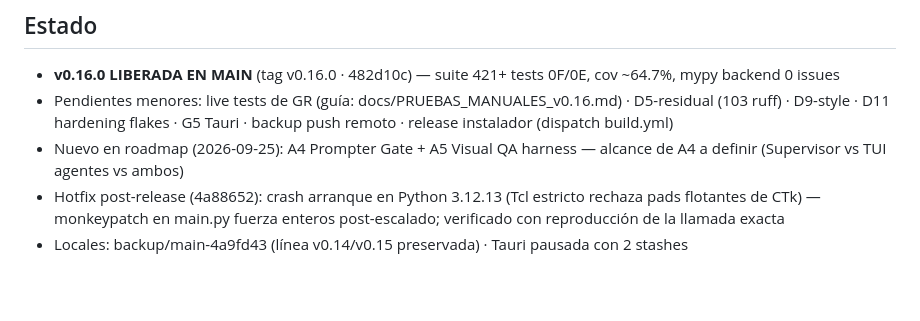
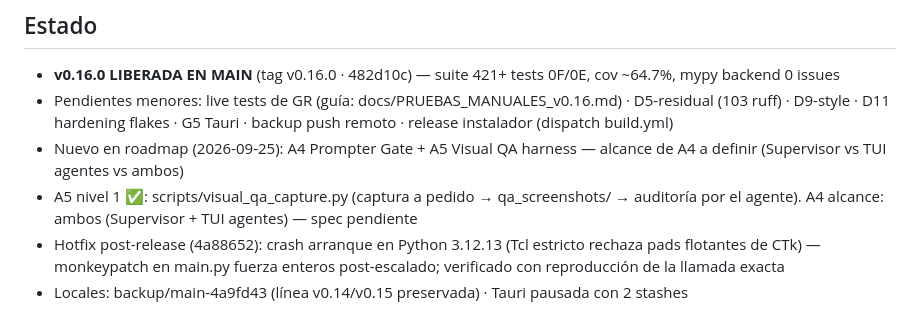
Before and after one commit to CENFARG/Audio2TextCENF, a Markdown page: odd/tasks/MASTER.md, the part around the change. Drawn GitHub-style; blank space fills up the shorter version.

Commit message:
docs(tasks): A5 level 1 harness done - A4 scope both

```diff
--- a/odd/tasks/MASTER.md
+++ b/odd/tasks/MASTER.md
@@ -77,6 +77,7 @@ config/version_info.txt (+3 variantes), setup.py, config/version.json (manifest
 - **v0.16.0 LIBERADA EN MAIN** (tag v0.16.0 · 482d10c) — suite 421+ tests 0F/0E, cov ~64.7%, mypy backend 0 issues
 - Pendientes menores: live tests de GR (guía: docs/PRUEBAS_MANUALES_v0.16.md) · D5-residual (103 ruff) · D9-style · D11 hardening flakes · G5 Tauri · backup push remoto · release instalador (dispatch build.yml)
 - Nuevo en roadmap (2026-09-25): A4 Prompter Gate + A5 Visual QA harness — alcance de A4 a definir (Supervisor vs TUI agentes vs ambos)
+- A5 nivel 1 ✅: scripts/visual_qa_capture.py (captura a pedido → qa_screenshots/ → auditoría por el agente). A4 alcance: ambos (Supervisor + TUI agentes) — spec pendiente
 - Hotfix post-release (4a88652): crash arranque en Python 3.12.13 (Tcl estricto rechaza pads flotantes de CTk) — monkeypatch en main.py fuerza enteros post-escalado; verificado con reproducción de la llamada exacta
 - Locales: backup/main-4a9fd43 (línea v0.14/v0.15 preservada) · Tauri pausada con 2 stashes
 
```
